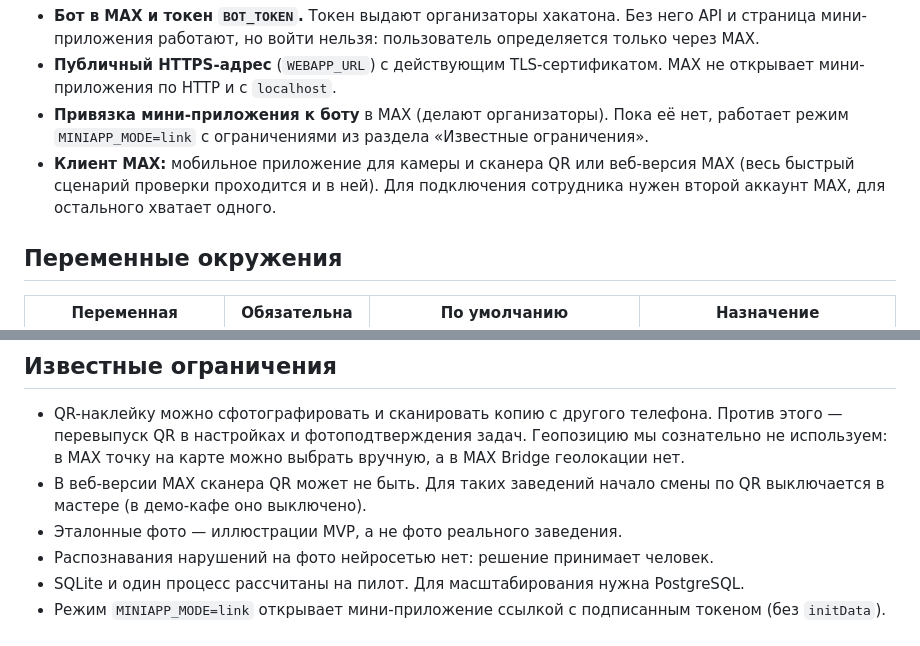
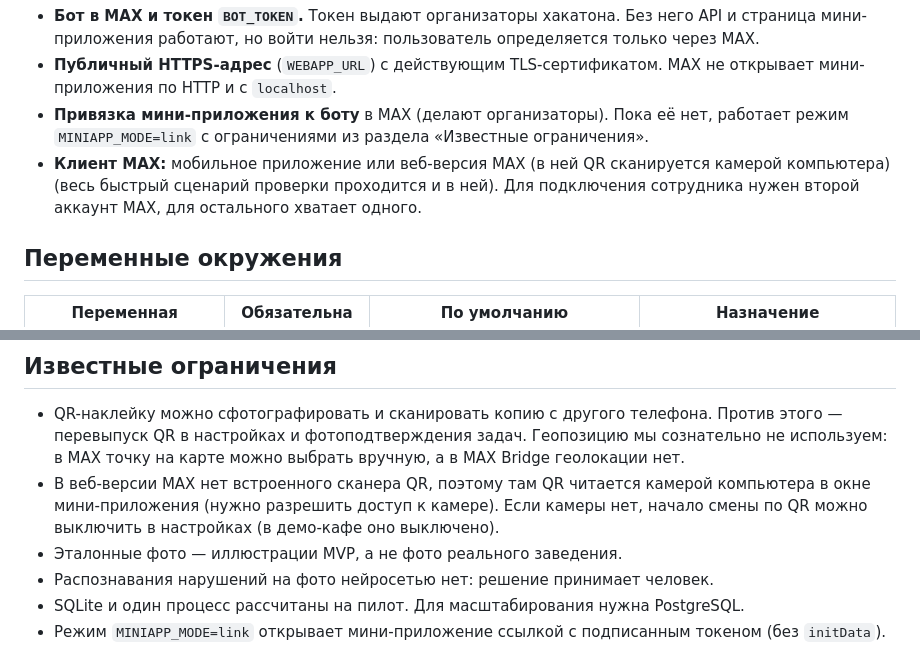
Before and after one commit to aeonist/max-inspector, a Markdown page: README.md, 2 parts joined by grey strips. Rendered like a GitHub page.

Commit message:
README: в веб-версии MAX QR сканируется камерой компьютера
Co-Authored-By: Claude Opus 5.5 (1M context) <noreply@anthropic.com>
Claude-Session: https://claude.ai/code/session_01H4qJgEuAsyuN9EwKx9X9nW

```diff
--- a/README.md
+++ b/README.md
@@ -117,7 +117,7 @@ docker compose logs -f app   # логи
 - **Бот в MAX и токен `BOT_TOKEN`.** Токен выдают организаторы хакатона. Без него API и страница мини-приложения работают, но войти нельзя: пользователь определяется только через MAX.
 - **Публичный HTTPS-адрес** (`WEBAPP_URL`) с действующим TLS-сертификатом. MAX не открывает мини-приложения по HTTP и с `localhost`.
 - **Привязка мини-приложения к боту** в MAX (делают организаторы). Пока её нет, работает режим `MINIAPP_MODE=link` с ограничениями из раздела «Известные ограничения».
-- **Клиент MAX:** мобильное приложение для камеры и сканера QR или веб-версия MAX (весь быстрый сценарий проверки проходится и в ней). Для подключения сотрудника нужен второй аккаунт MAX, для остального хватает одного.
+- **Клиент MAX:** мобильное приложение или веб-версия MAX (в ней QR сканируется камерой компьютера) (весь быстрый сценарий проверки проходится и в ней). Для подключения сотрудника нужен второй аккаунт MAX, для остального хватает одного.
 
 ## Переменные окружения
 
@@ -235,7 +235,7 @@ BOT_POLLING=0 python -c "import json, main; open('../openapi.json', 'w').write(j
 ## Известные ограничения
 
 - QR-наклейку можно сфотографировать и сканировать копию с другого телефона. Против этого — перевыпуск QR в настройках и фотоподтверждения задач. Геопозицию мы сознательно не используем: в MAX точку на карте можно выбрать вручную, а в MAX Bridge геолокации нет.
-- В веб-версии MAX сканера QR может не быть. Для таких заведений начало смены по QR выключается в мастере (в демо-кафе оно выключено).
+- В веб-версии MAX нет встроенного сканера QR, поэтому там QR читается камерой компьютера в окне мини-приложения (нужно разрешить доступ к камере). Если камеры нет, начало смены по QR можно выключить в настройках (в демо-кафе оно выключено).
 - Эталонные фото — иллюстрации MVP, а не фото реального заведения.
 - Распознавания нарушений на фото нейросетью нет: решение принимает человек.
 - SQLite и один процесс рассчитаны на пилот. Для масштабирования нужна PostgreSQL.
```
